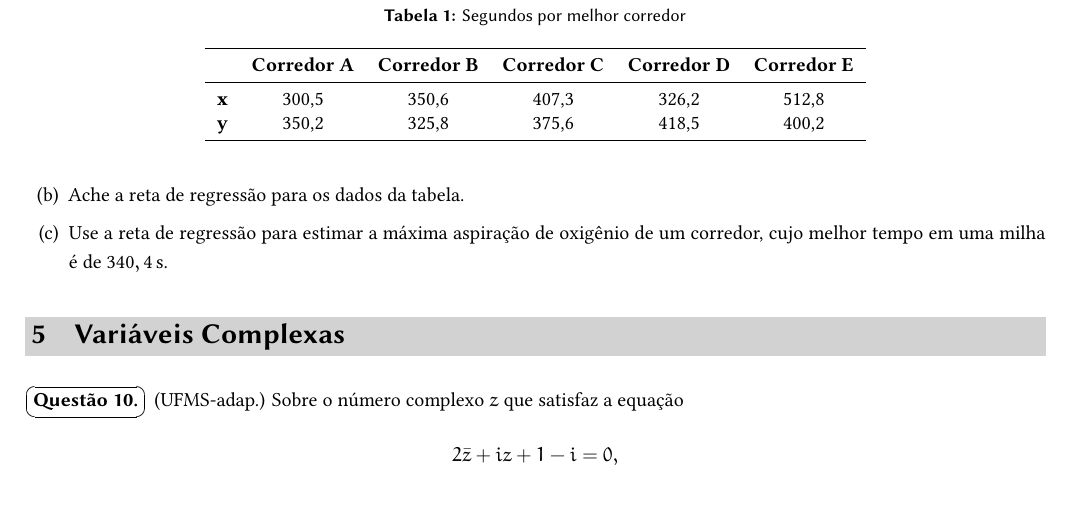
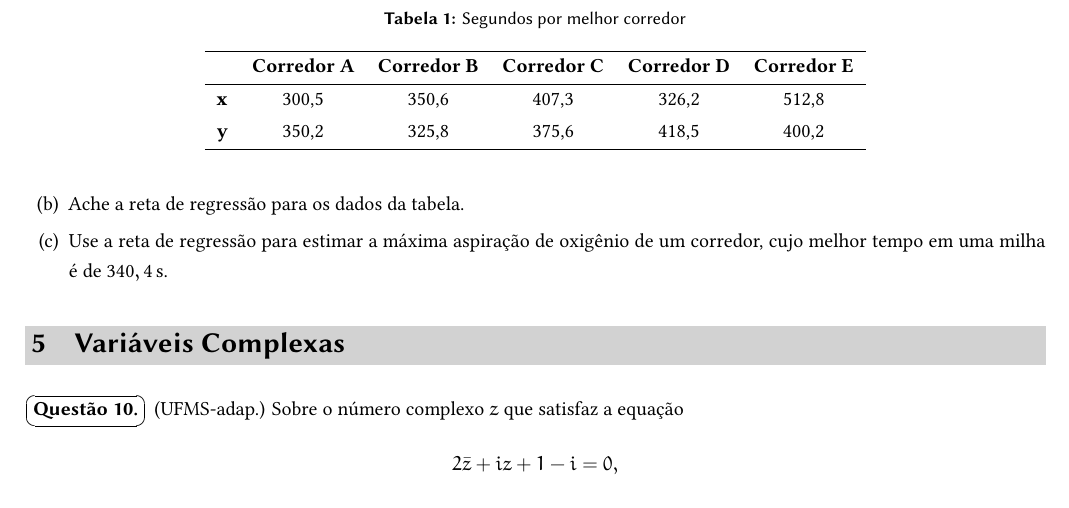
Before and after one commit to icaro-freire/ativmatUFRB, a LaTeX document (main.tex, which reads cls/ativmatUFRB.cls, tex/09_questao.tex): part of page 3 of 3, cut so that both start at the same text. Compiled offline with XeLaTeX.

Commit message:
dev: modificando tabela - adotando o pacote tabularray (sai booktabs)

```diff
--- a/cls/ativmatUFRB.cls
+++ b/cls/ativmatUFRB.cls
@@ -88,7 +88,7 @@
 \RequirePackage{enumerate}
 \RequirePackage{fancybox}
 \RequirePackage{setspace}
-\RequirePackage{booktabs}
+\RequirePackage{tabularray}
 \RequirePackage{multicol}
 \RequirePackage[labelfont={bf, sf}, font={small, sf}]{caption}
 \RequirePackage
--- a/tex/09_questao.tex
+++ b/tex/09_questao.tex
@@ -10,18 +10,18 @@ segundos no melhor tempo feito em um quilômetro e ``$y$'' é o número de
 mililitros por minuto, por quilograma de peso corporal da aspiração máxima de
 oxigênio do corredor.
 
-\begin{table}[!htbp] %----------------------------------------------------------> Ambiente para Tabela/ Posicionamento no texto.
- \caption{Segundos por melhor corredor} %---------------------------------------> Legendas da tabela.
- \label{tab:corredor} %---------------------------------------------------------> Marcação para referencias cruzadas.
- \centering %-------------------------------------------------------------------> Centraliza a tabela.
- \begin{tabular}{l c c c c c} %---------------------> Tabela estilizada/ Cada letra é uma coluna (c: centralizada; l: à esquerda; r: à direita).
-  \toprule %------> Linha superior.
-  & \textbf{Corredor A} & \textbf{Corredor B} & \textbf{Corredor C} & \textbf{Corredor D} & \textbf{Corredor E}\\
-  \midrule %------> Linha média.
-   $\mathbf{x}$ & 300,5               & 350,6               & 407,3               & 326,2               & 512,8\\
-   $\mathbf{y}$ & 350,2               & 325,8               & 375,6               & 418,5               & 400,2\\
-  \bottomrule %---> Linha inferior.
- \end{tabular}
+\begin{table}[!htbp] %---------------------------------------------------------> ambiente para posicionamento
+  \caption{Segundos por melhor corredor} %-------------------------------------> legenda da tabela
+  \label{tab:corredor} %-----------------------------------------------------> marcação da ref. cruzada
+  \centering %-----------------------------------------------------------------> centraliza tabela
+  \begin{tblr}{lccccc} %-------------------------------------------------------> tabela com tabularray
+    \hline[0.8pt] %------------------------------------------------------------> espessura da linha superior
+    &\textbf{Corredor A}&\textbf{Corredor B}&\textbf{Corredor C}&\textbf{Corredor D}&\textbf{Corredor E}\\
+    \hline[0.5pt] %------------------------------------------------------------> linha média
+    $\mathbf{x}$ & 300,5 & 350,6 & 407,3 & 326,2 & 512,8 \\
+    $\mathbf{y}$ & 350,2 & 325,8 & 375,6 & 418,5 & 400,2 \\
+    \hline[0.8pt] %------------------------------------------------------------> linha inferior
+  \end{tblr}
 \end{table}
 
 \begin{itens}
```
